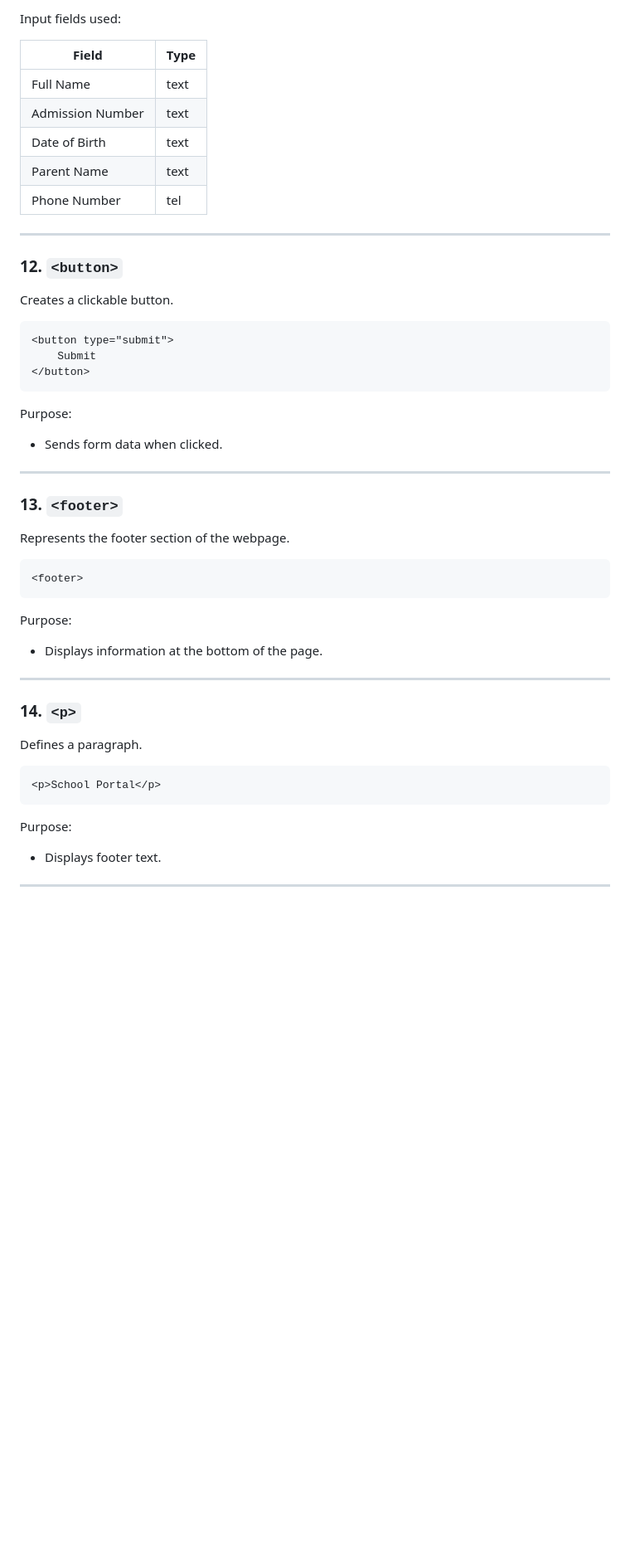
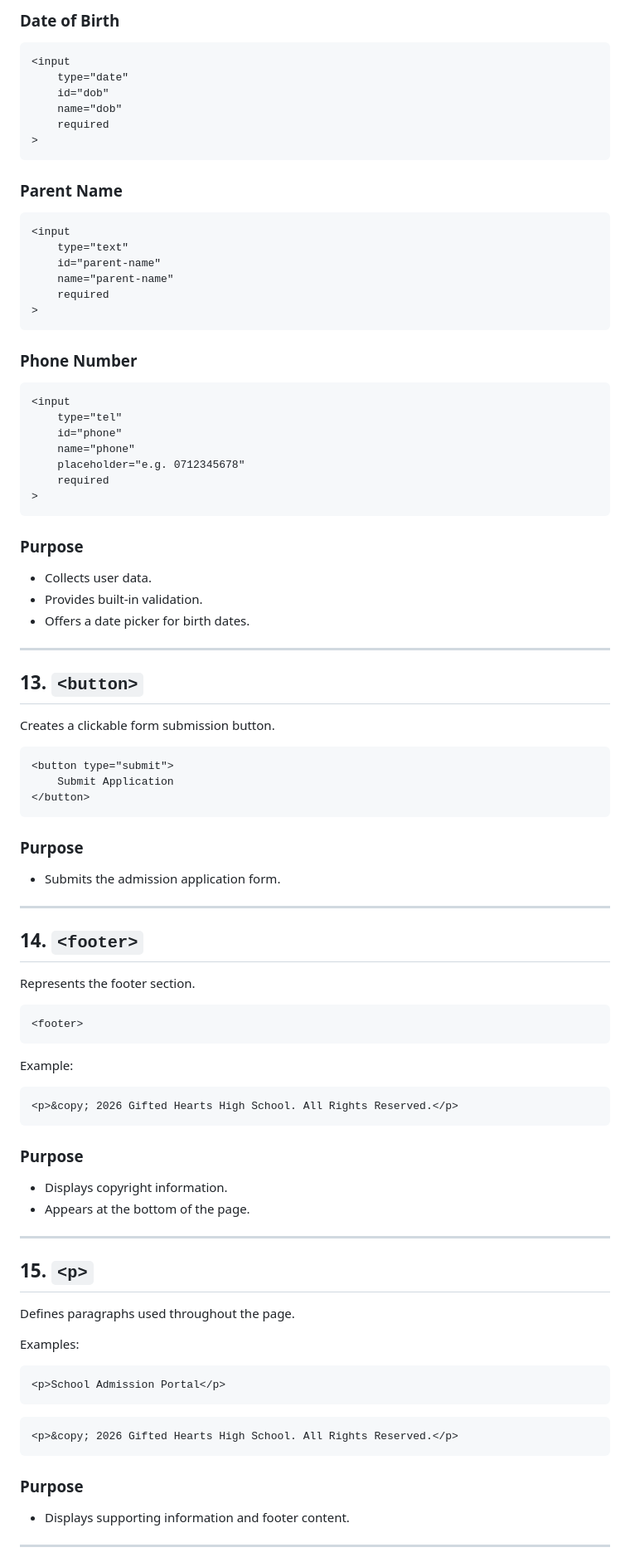
Before and after one commit to iochieng1/Student-Admission-Portal, a Markdown page: README.md, the part around one of its changes. Shown at 83% size. Rendered like a GitHub page; blank space fills up the shorter version.

Commit message:
adding relevant HTML elements with functions

````diff
--- a/README.md
+++ b/README.md
@@ -207,58 +254,101 @@ Telephone input:
 ```
 
-Input fields used:
+### Date of Birth
 
-| Field            | Type |
-| ---------------- | ---- |
-| Full Name        | text |
-| Admission Number | text |
-| Date of Birth    | text |
-| Parent Name      | text |
-| Phone Number     | tel  |
+```html
+<input
+    type="date"
+    id="dob"
+    name="dob"
+    required
+>
+```
+
+### Parent Name
+
+```html
+<input
+    type="text"
+    id="parent-name"
+    name="parent-name"
+    required
+>
+```
+
+### Phone Number
+
+```html
+<input
+    type="tel"
+    id="phone"
+    name="phone"
+    placeholder="e.g. 0712345678"
+    required
+>
+```
+
+### Purpose
+
+* Collects user data.
+* Provides built-in validation.
+* Offers a date picker for birth dates.
 
 ---
 
-### 12. `<button>`
+## 13. `<button>`
 
-Creates a clickable button.
+Creates a clickable form submission button.
 
 ```html
 <button type="submit">
-    Submit
+    Submit Application
 </button>
 ```
 
-Purpose:
+### Purpose
 
-* Sends form data when clicked.
+* Submits the admission application form.
 
 ---
 
-### 13. `<footer>`
+## 14. `<footer>`
 
-Represents the footer section of the webpage.
+Represents the footer section.
 
 ```html
 <footer>
 ```
 
-Purpose:
+Example:
 
-* Displays information at the bottom of the page.
+```html
+<p>&copy; 2026 Gifted Hearts High School. All Rights Reserved.</p>
+```
+
+### Purpose
+
+* Displays copyright information.
+* Appears at the bottom of the page.
 
 ---
 
-### 14. `<p>`
+## 15. `<p>`
 
-Defines a paragraph.
+Defines paragraphs used throughout the page.
+
+Examples:
 
 ```html
-<p>School Portal</p>
+<p>School Admission Portal</p>
 ```
 
-Purpose:
+```html
+<p>&copy; 2026 Gifted Hearts High School. All Rights Reserved.</p>
+```
 
-* Displays footer text.
+### Purpose
+
+* Displays supporting information and footer content.
 
 ---
 
````
Also changed, not shown: other parts of README.md (+176 -115 lines).
